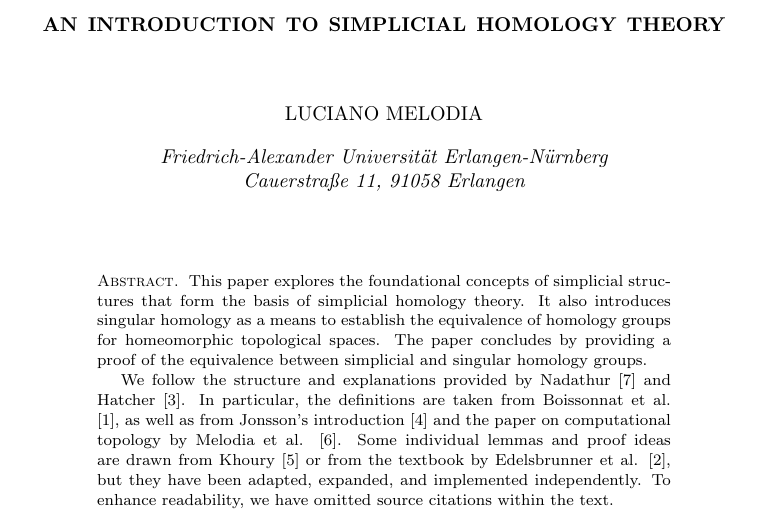
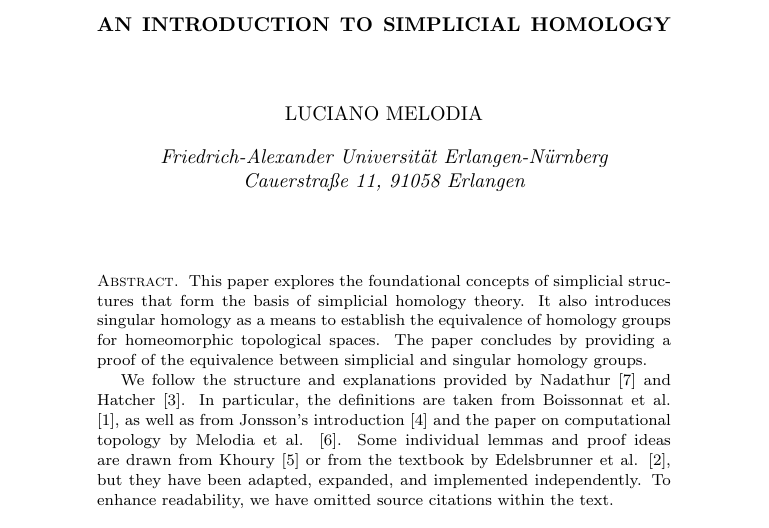
Before and after one commit to karhunenloeve/TopoHom, a LaTeX paper (main.tex): part of page 1 of 17, cut so that both start at the same text. Compiled offline with pdfLaTeX.

Commit message:
new title

```diff
--- a/main.tex
+++ b/main.tex
@@ -30,7 +30,7 @@
 \newcommand{\QQ}{\mathbb{Q}}
 \newcommand{\CC}{\mathbb{C}}
 
-\title{An Introduction to Simplicial Homology Theory}
+\title{An Introduction to Simplicial Homology}
 
 \author[Luciano Melodia]{Luciano Melodia}
 \address{Friedrich-Alexander Universität Erlangen-Nürnberg \\ Cauerstraße 11, 91058 Erlangen}
```
Also changed, not shown: README.md, main.pdf.
